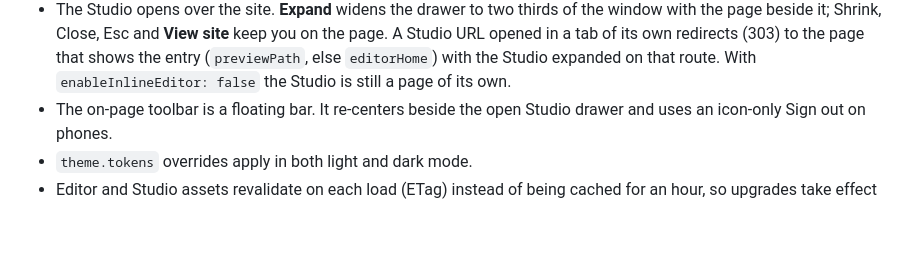
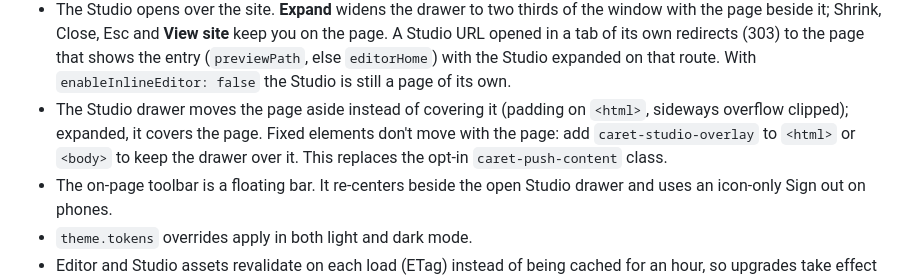
Before and after one commit to web-stacked/caretcms, a Markdown page: CHANGELOG.md, the part around the change. Drawn GitHub-style; blank space fills up the shorter version.

Commit message:
docs: the drawer pushes the page, with the overlay opt-out

```diff
--- a/CHANGELOG.md
+++ b/CHANGELOG.md
@@ -222,6 +222,11 @@ first.
   the page that shows the entry (`previewPath`, else `editorHome`) with the
   Studio expanded on that route. With `enableInlineEditor: false` the Studio is
   still a page of its own.
+- The Studio drawer moves the page aside instead of covering it (padding on
+  `<html>`, sideways overflow clipped); expanded, it covers the page. Fixed
+  elements don't move with the page: add `caret-studio-overlay` to `<html>` or
+  `<body>` to keep the drawer over it. This replaces the opt-in
+  `caret-push-content` class.
 - The on-page toolbar is a floating bar. It re-centers beside the open Studio
   drawer and uses an icon-only Sign out on phones.
 - `theme.tokens` overrides apply in both light and dark mode.
```
Also changed, not shown: docs/releases/0.6.0.md (+4 -1 lines).
